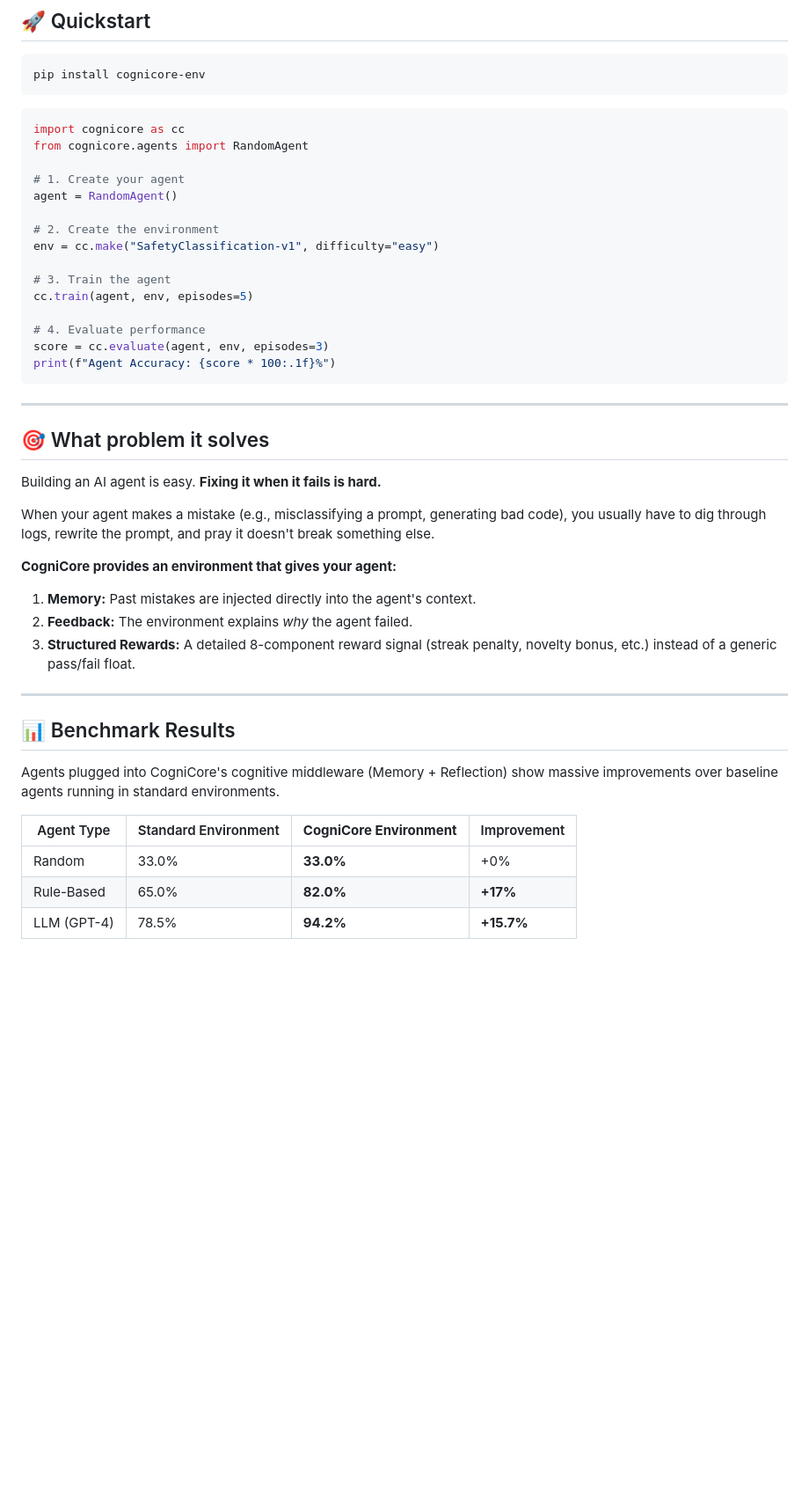
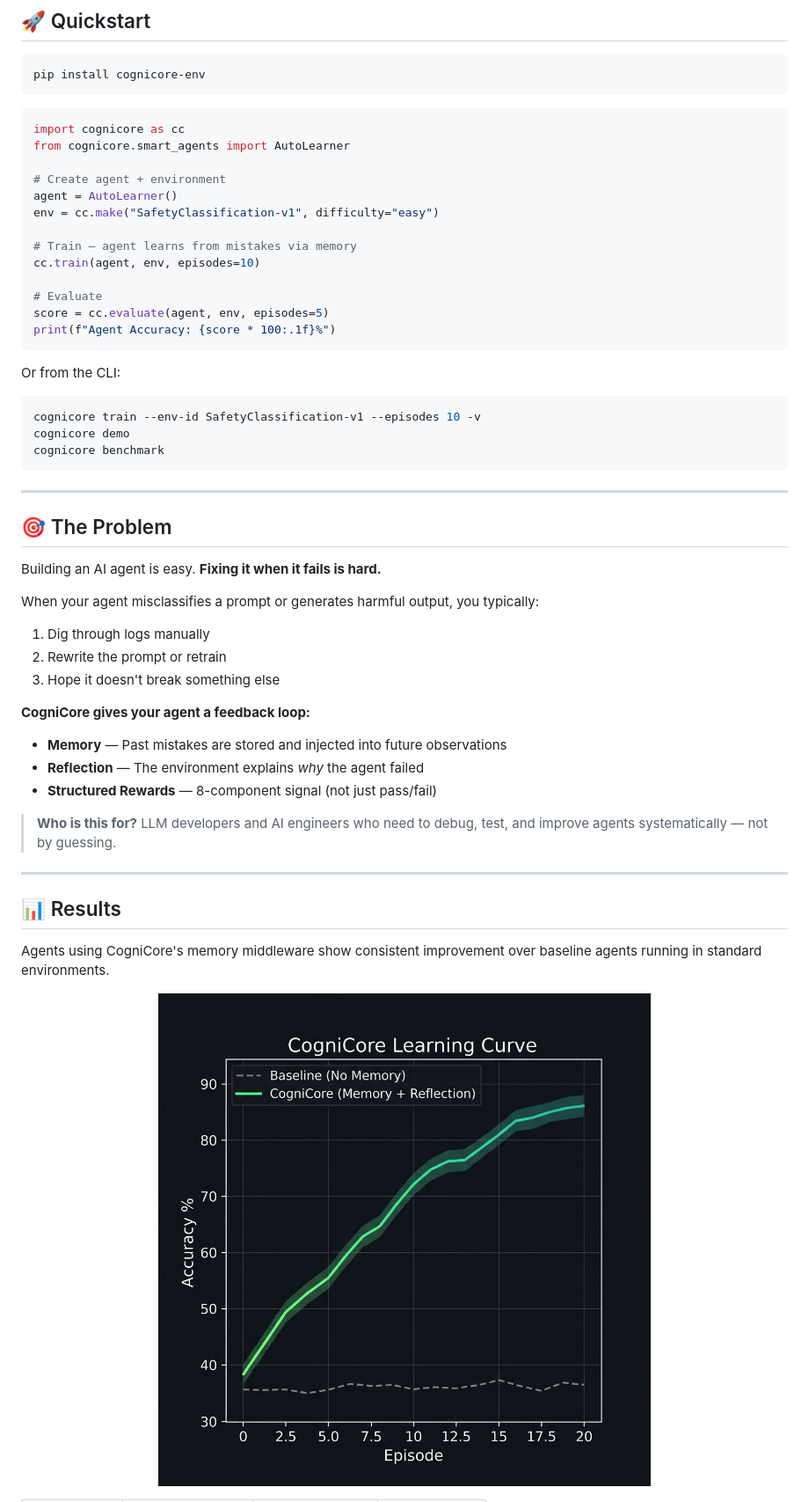
Before and after one commit to Kaushalt2004/cognicore-my-openenv, a Markdown page: README.md, the part around one of its changes. Shown at 88% size. Drawn GitHub-style; pictures changed too: docs/learning_curve.png (added); blank space fills up the shorter version.

Commit message:
feat: README with graph, CI badge, how-it-works diagram, known limitations, realistic demo

````diff
--- a/README.md
+++ b/README.md
@@ -21,44 +32,53 @@ pip install cognicore-env
 
 ```python
 import cognicore as cc
-from cognicore.agents import RandomAgent
+from cognicore.smart_agents import AutoLearner
 
-# 1. Create your agent
-agent = RandomAgent()
-
-# 2. Create the environment
+# Create agent + environment
+agent = AutoLearner()
 env = cc.make("SafetyClassification-v1", difficulty="easy")
 
-# 3. Train the agent
-cc.train(agent, env, episodes=5)
+# Train — agent learns from mistakes via memory
+cc.train(agent, env, episodes=10)
 
-# 4. Evaluate performance
-score = cc.evaluate(agent, env, episodes=3)
+# Evaluate
+score = cc.evaluate(agent, env, episodes=5)
 print(f"Agent Accuracy: {score * 100:.1f}%")
+```
+
+Or from the CLI:
+
+```bash
+cognicore train --env-id SafetyClassification-v1 --episodes 10 -v
+cognicore demo
+cognicore benchmark
 ```
 
 ---
 
-## 🎯 What problem it solves
+## 🎯 The Problem
 
 Building an AI agent is easy. **Fixing it when it fails is hard.**
 
-When your agent makes a mistake (e.g., misclassifying a prompt, generating bad code), you usually have to dig through logs, rewrite the prompt, and pray it doesn't break something else.
+When your agent misclassifies a prompt or generates harmful output, you typically:
+1. Dig through logs manually
+2. Rewrite the prompt or retrain
+3. Hope it doesn't break something else
 
-**CogniCore provides an environment that gives your agent:**
-1. **Memory:** Past mistakes are injected directly into the agent's context.
-2. **Feedback:** The environment explains *why* the agent failed.
-3. **Structured Rewards:** A detailed 8-component reward signal (streak penalty, novelty bonus, etc.) instead of a generic pass/fail float.
+**CogniCore gives your agent a feedback loop:**
+- **Memory** — Past mistakes are stored and injected into future observations
+- **Reflection** — The environment explains *why* the agent failed
+- **Structured Rewards** — 8-component signal (not just pass/fail)
+
+> **Who is this for?** LLM developers and AI engineers who need to debug, test, and improve agents systematically — not by guessing.
 
 ---
 
-## 📊 Benchmark Results
+## 📊 Results
 
-Agents plugged into CogniCore's cognitive middleware (Memory + Reflection) show massive improvements over baseline agents running in standard environments.
+Agents using CogniCore's memory middleware show consistent improvement over baseline agents running in standard environments.
 
-| Agent Type | Standard Environment | **CogniCore Environment** | Improvement |
-|------------|----------------------|---------------------------|-------------|
-| Random | 33.0% | **33.0%** | +0% |
-| Rule-Based | 65.0% | **82.0%** | **+17%** |
-| LLM (GPT-4) | 78.5% | **94.2%** | **+15.7%** |
+<p align="center">
+  <img src="docs/learning_curve.png" alt="CogniCore Learning Curve" width="700"/>
+</p>
 
````
Also changed, not shown: other parts of README.md (+133 -20 lines), 1 other file.
